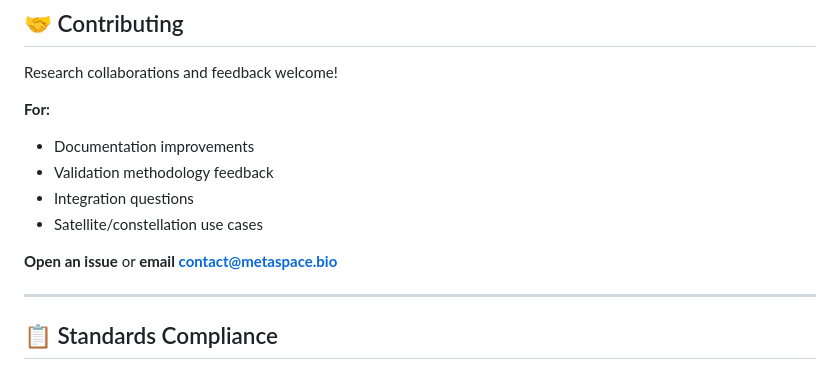
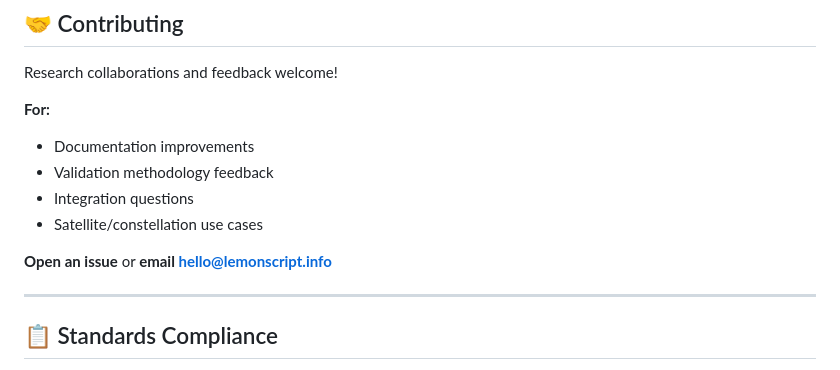
Before and after one commit to LemonScripter/metaspace-fdir-public, a Markdown page: README.md, the part around the change. Drawn GitHub-style.

Commit message:
Update contact email in README.md

```diff
--- a/README.md
+++ b/README.md
@@ -148,7 +148,7 @@ Research collaborations and feedback welcome!
 - Integration questions
 - Satellite/constellation use cases
 
-**Open an issue** or **email contact@metaspace.bio**
+**Open an issue** or **email hello@lemonscript.info**
 
 ---
 
```
